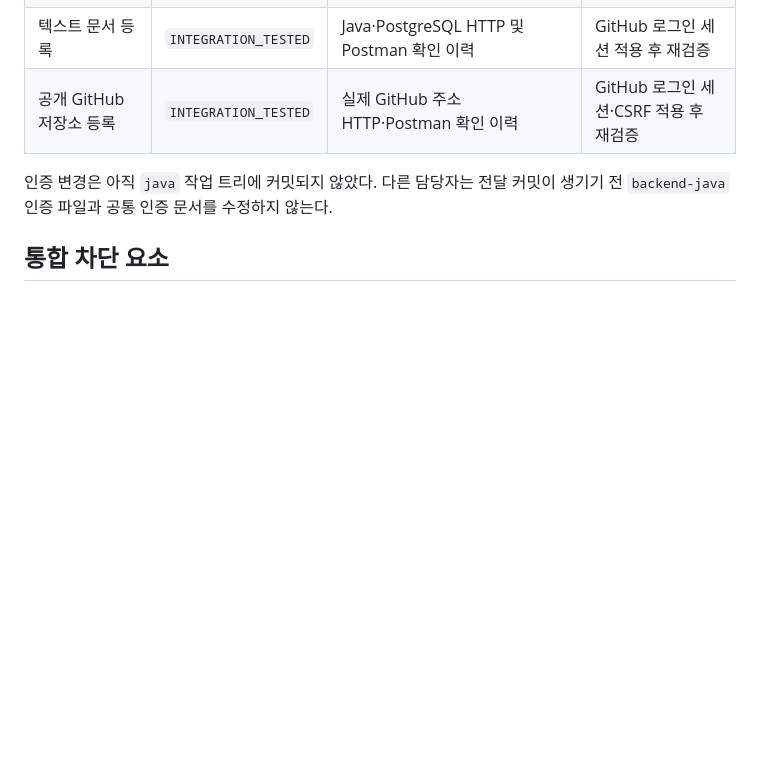
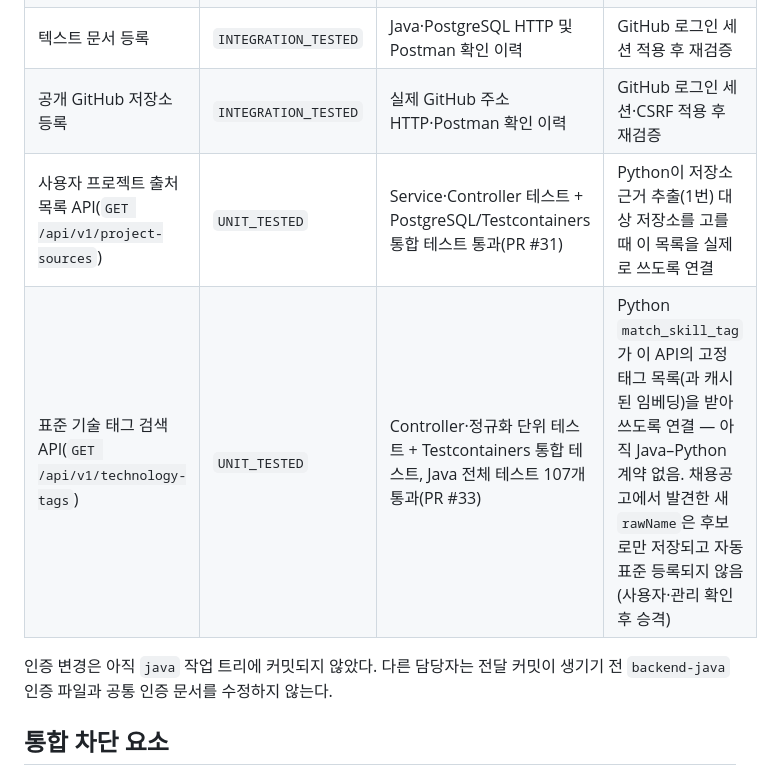
Before and after one commit to hwang67120-bit/career-compass-ai, a Markdown page: docs/current-work.md, the part around the change. GitHub-like rendering; blank space fills up the shorter version.

Commit message:
docs: Java 신규 API(프로젝트 출처 목록, 표준 기술 태그 검색) 검증 상태 반영
PR #31(사용자 프로젝트 출처 목록 API), PR #33(표준 기술 태그 검색 API)을
검토하고 Java 검증 상태 표에 기록. 둘 다 UNIT_TESTED, Python 연결은 아직.

표준 기술 태그 검색 API는 skill_tag_matching.py가 가정했던 "고정 태그는
채용공고에서 추출된 rawName을 그대로 축적"이 아니라 "Java가 관리하는
기본 태그 30개 + 별칭, 새 rawName은 후보로만 저장 후 확인받아 승격"
방식으로 이미 구현됨(docs/current-work.md의 태그 정책 절은 Codex가
develop에서 이미 갱신, 이번 merge로 반영됨) — Python 쪽 설계와 상충 없이
그대로 맞는다.

```diff
--- a/docs/current-work.md
+++ b/docs/current-work.md
@@ -166,6 +166,8 @@ Python 모델 이름은 현재 연동 검증용 임시값이며 실제 채택
 | Python 문서 추출 내부 클라이언트 | `UNIT_TESTED` | Java 21 전체 테스트 89개 통과, 내부 토큰·multipart·요청 ID·성공·오류 봉투 계약 단위 검증 | Java와 Python을 함께 실행해 실제 HTTP 계약 검증 |
 | 텍스트 문서 등록 | `INTEGRATION_TESTED` | Java·PostgreSQL HTTP 및 Postman 확인 이력 | GitHub 로그인 세션 적용 후 재검증 |
 | 공개 GitHub 저장소 등록 | `INTEGRATION_TESTED` | 실제 GitHub 주소 HTTP·Postman 확인 이력 | GitHub 로그인 세션·CSRF 적용 후 재검증 |
+| 사용자 프로젝트 출처 목록 API(`GET /api/v1/project-sources`) | `UNIT_TESTED` | Service·Controller 테스트 + PostgreSQL/Testcontainers 통합 테스트 통과(PR #31) | Python이 저장소 근거 추출(1번) 대상 저장소를 고를 때 이 목록을 실제로 쓰도록 연결 |
+| 표준 기술 태그 검색 API(`GET /api/v1/technology-tags`) | `UNIT_TESTED` | Controller·정규화 단위 테스트 + Testcontainers 통합 테스트, Java 전체 테스트 107개 통과(PR #33) | Python `match_skill_tag`가 이 API의 고정 태그 목록(과 캐시된 임베딩)을 받아 쓰도록 연결 — 아직 Java–Python 계약 없음. 채용공고에서 발견한 새 `rawName`은 후보로만 저장되고 자동 표준 등록되지 않음(사용자·관리 확인 후 승격) |
 
 인증 변경은 아직 `java` 작업 트리에 커밋되지 않았다. 다른 담당자는 전달 커밋이 생기기 전
 `backend-java` 인증 파일과 공통 인증 문서를 수정하지 않는다.
```
